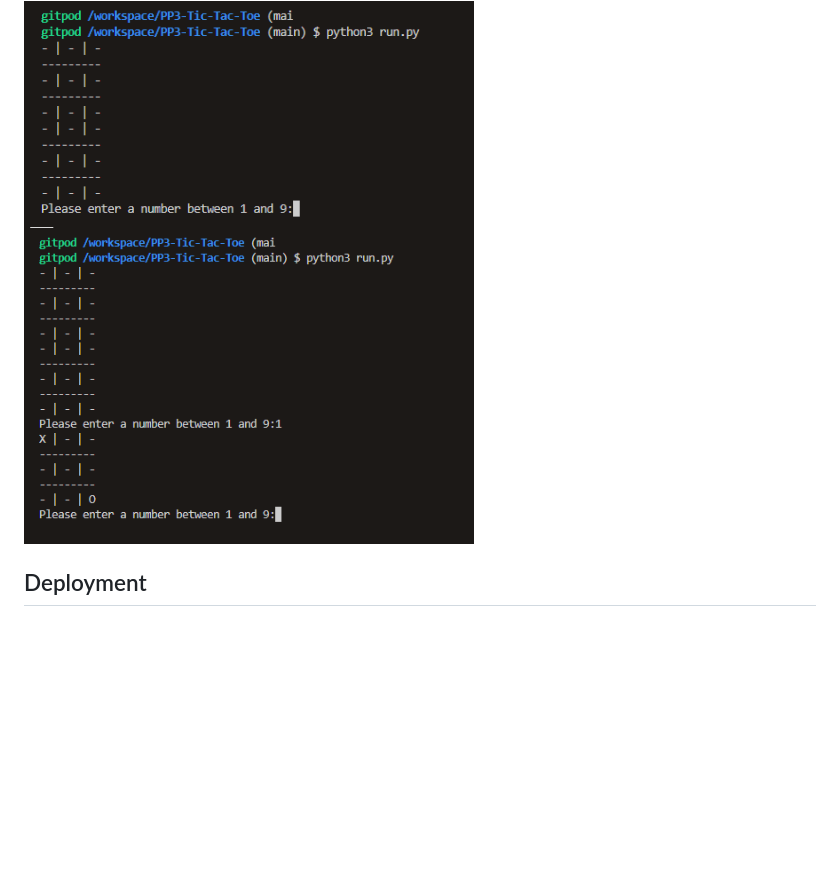
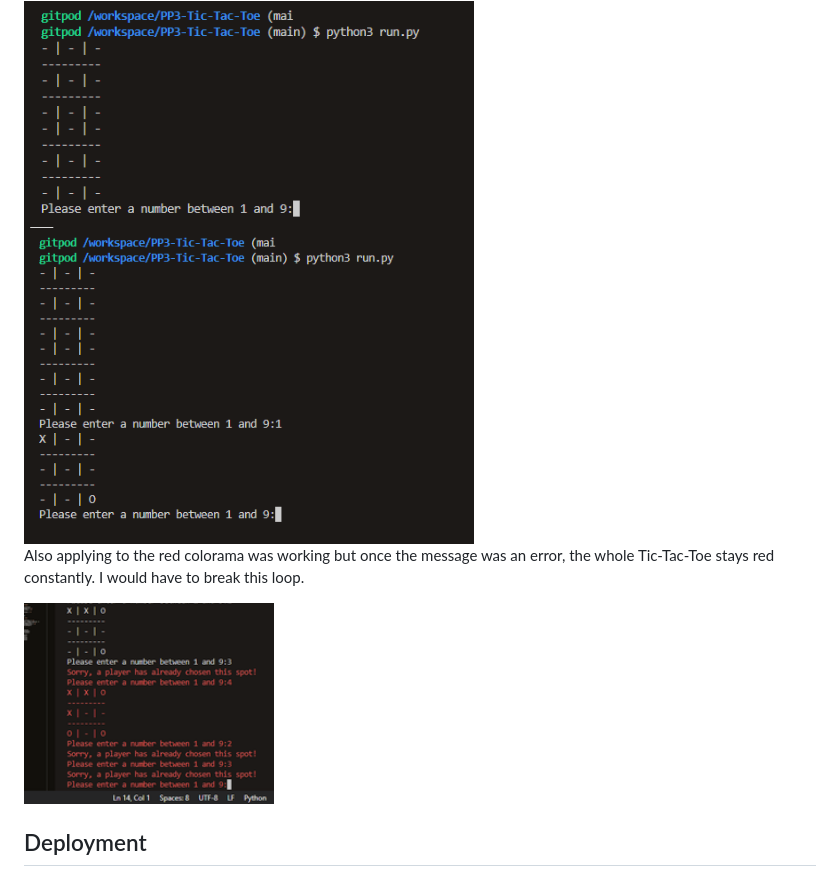
Before and after one commit to shaunadoo97/PP3-Tic-Tac-Toe, a Markdown page: README.md, the part around the change. GitHub-like rendering; pictures changed too: assets/images/red_message.png (added); blank space fills up the shorter version.

Commit message:
Adding in another bug issue image

```diff
--- a/README.md
+++ b/README.md
@@ -44,6 +44,10 @@ See screenshots of the repeated grid:
 
 <img src="assets/images/second_repeat.png" width="450" height="250">
 
+Also applying to the red colorama was working but once the message was an error, the whole Tic-Tac-Toe stays red constantly. I would have to break this loop.
+
+<img src="assets/images/red_message.png" width="250" height="190">
+
 ## Deployment
 ### GitHub:
 How I deployed my project:
```
